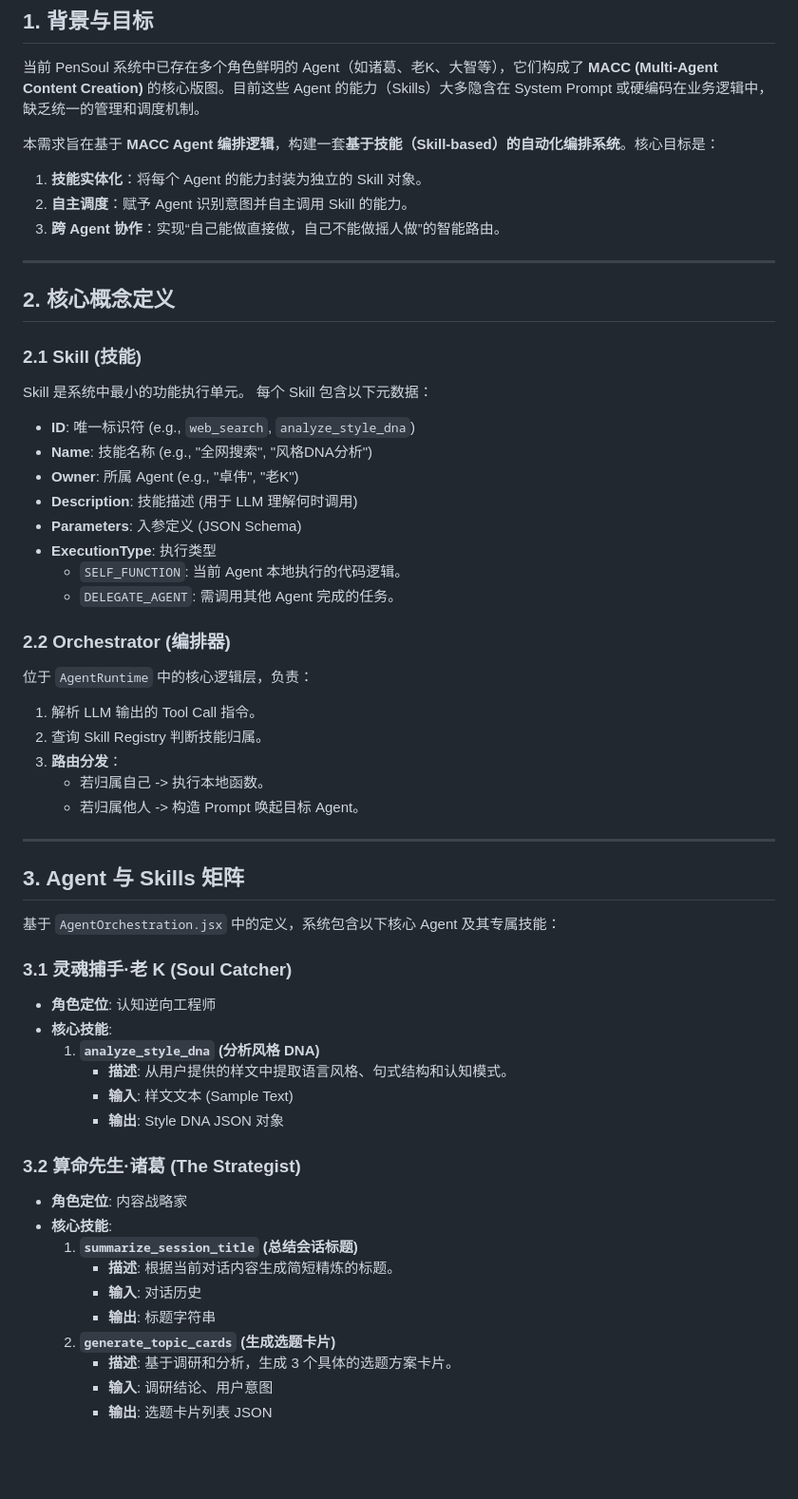
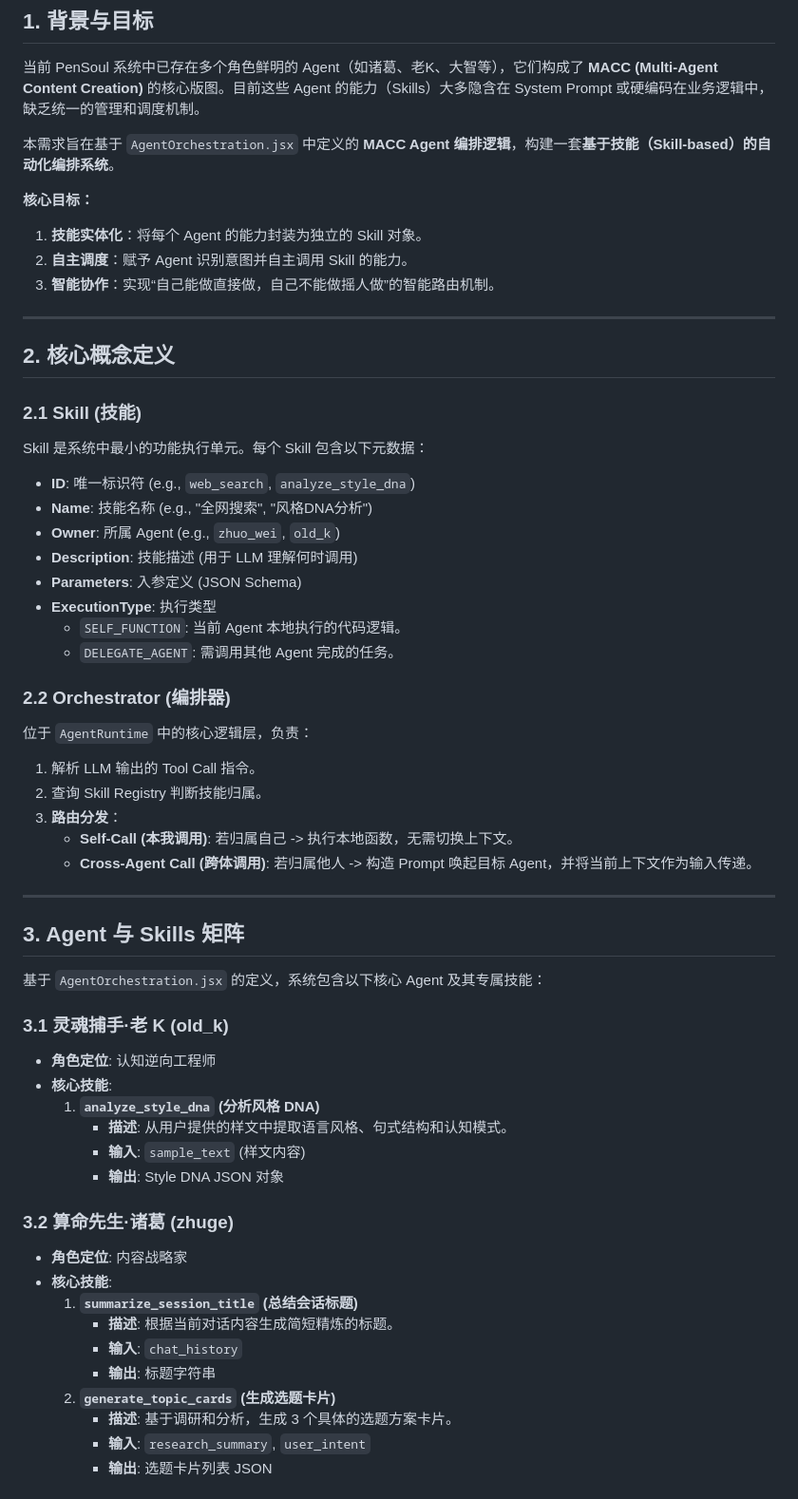
Before and after one commit to chenchaofeng1020-png/PenSoul, a Markdown page: .trae/documents/MACC_Skills_Architecture.md, the part around one of its changes. Shown at 95% size. Drawn GitHub-style; blank space fills up the shorter version.

```diff
--- a/.trae/documents/MACC_Skills_Architecture.md
+++ b/.trae/documents/MACC_Skills_Architecture.md
@@ -4,21 +4,22 @@
 
 当前 PenSoul 系统中已存在多个角色鲜明的 Agent（如诸葛、老K、大智等），它们构成了 **MACC (Multi-Agent Content Creation)** 的核心版图。目前这些 Agent 的能力（Skills）大多隐含在 System Prompt 或硬编码在业务逻辑中，缺乏统一的管理和调度机制。
 
-本需求旨在基于 **MACC Agent 编排逻辑**，构建一套**基于技能（Skill-based）的自动化编排系统**。核心目标是：
+本需求旨在基于 `AgentOrchestration.jsx` 中定义的 **MACC Agent 编排逻辑**，构建一套**基于技能（Skill-based）的自动化编排系统**。
+
+**核心目标：**
 1.  **技能实体化**：将每个 Agent 的能力封装为独立的 Skill 对象。
 2.  **自主调度**：赋予 Agent 识别意图并自主调用 Skill 的能力。
-3.  **跨 Agent 协作**：实现“自己能做直接做，自己不能做摇人做”的智能路由。
+3.  **智能协作**：实现“自己能做直接做，自己不能做摇人做”的智能路由机制。
 
 ---
 
 ## 2. 核心概念定义
 
 ### 2.1 Skill (技能)
-Skill 是系统中最小的功能执行单元。
-每个 Skill 包含以下元数据：
+Skill 是系统中最小的功能执行单元。每个 Skill 包含以下元数据：
 - **ID**: 唯一标识符 (e.g., `web_search`, `analyze_style_dna`)
 - **Name**: 技能名称 (e.g., "全网搜索", "风格DNA分析")
-- **Owner**: 所属 Agent (e.g., "卓伟", "老K")
+- **Owner**: 所属 Agent (e.g., `zhuo_wei`, `old_k`)
 - **Description**: 技能描述 (用于 LLM 理解何时调用)
 - **Parameters**: 入参定义 (JSON Schema)
 - **ExecutionType**: 执行类型
@@ -30,32 +31,32 @@ Skill 是系统中最小的功能执行单元。
 1.  解析 LLM 输出的 Tool Call 指令。
 2.  查询 Skill Registry 判断技能归属。
 3.  **路由分发**：
-    - 若归属自己 -> 执行本地函数。
-    - 若归属他人 -> 构造 Prompt 唤起目标 Agent。
+    - **Self-Call (本我调用)**: 若归属自己 -> 执行本地函数，无需切换上下文。
+    - **Cross-Agent Call (跨体调用)**: 若归属他人 -> 构造 Prompt 唤起目标 Agent，并将当前上下文作为输入传递。
 
 ---
 
 ## 3. Agent 与 Skills 矩阵
 
-基于 `AgentOrchestration.jsx` 中的定义，系统包含以下核心 Agent 及其专属技能：
+基于 `AgentOrchestration.jsx` 的定义，系统包含以下核心 Agent 及其专属技能：
 
-### 3.1 灵魂捕手·老 K (Soul Catcher)
+### 3.1 灵魂捕手·老 K (old_k)
 *   **角色定位**: 认知逆向工程师
 *   **核心技能**:
     1.  **`analyze_style_dna` (分析风格 DNA)**
         - **描述**: 从用户提供的样文中提取语言风格、句式结构和认知模式。
-        - **输入**: 样文文本 (Sample Text)
+        - **输入**: `sample_text` (样文内容)
         - **输出**: Style DNA JSON 对象
 
-### 3.2 算命先生·诸葛 (The Strategist)
+### 3.2 算命先生·诸葛 (zhuge)
 *   **角色定位**: 内容战略家
 *   **核心技能**:
     1.  **`summarize_session_title` (总结会话标题)**
         - **描述**: 根据当前对话内容生成简短精炼的标题。
-        - **输入**: 对话历史
+        - **输入**: `chat_history`
         - **输出**: 标题字符串
     2.  **`generate_topic_cards` (生成选题卡片)**
         - **描述**: 基于调研和分析，生成 3 个具体的选题方案卡片。
-        - **输入**: 调研结论、用户意图
+        - **输入**: `research_summary`, `user_intent`
         - **输出**: 选题卡片列表 JSON
 
```
Also changed, not shown: other parts of .trae/documents/MACC_Skills_Architecture.md (+64 -85 lines).
